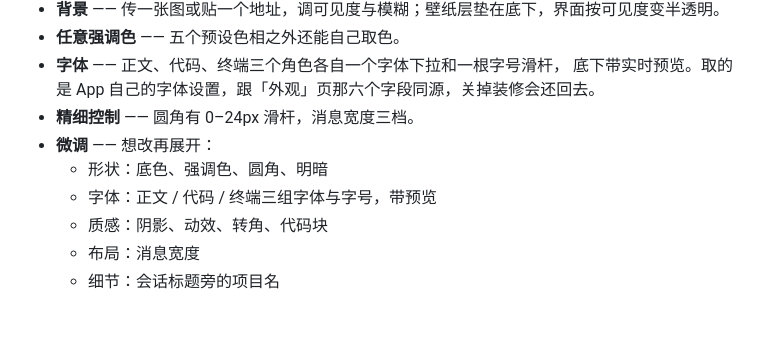
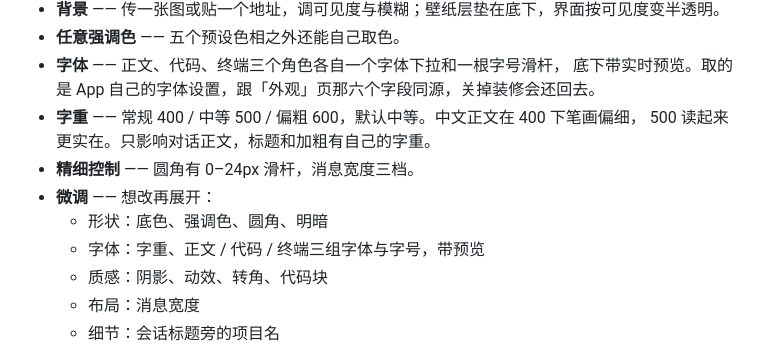
Before and after one commit to realchendahuang/dsh-fitout, a Markdown page: README.md, the part around the change. Rendered like a GitHub page; blank space fills up the shorter version.

```diff
--- a/README.md
+++ b/README.md
@@ -21,10 +21,12 @@
 - **任意强调色** —— 五个预设色相之外还能自己取色。
 - **字体** —— 正文、代码、终端三个角色各自一个字体下拉和一根字号滑杆，
   底下带实时预览。取的是 App 自己的字体设置，跟「外观」页那六个字段同源，关掉装修会还回去。
+- **字重** —— 常规 400 / 中等 500 / 偏粗 600，默认中等。中文正文在 400 下笔画偏细，
+  500 读起来更实在。只影响对话正文，标题和加粗有自己的字重。
 - **精细控制** —— 圆角有 0–24px 滑杆，消息宽度三档。
 - **微调** —— 想改再展开：
   - 形状：底色、强调色、圆角、明暗
-  - 字体：正文 / 代码 / 终端三组字体与字号，带预览
+  - 字体：字重、正文 / 代码 / 终端三组字体与字号，带预览
   - 质感：阴影、动效、转角、代码块
   - 布局：消息宽度
   - 细节：会话标题旁的项目名
```
Also changed, not shown: CHANGELOG.md (+27 -0 lines), docs/weight.png (added), 8 other files.
